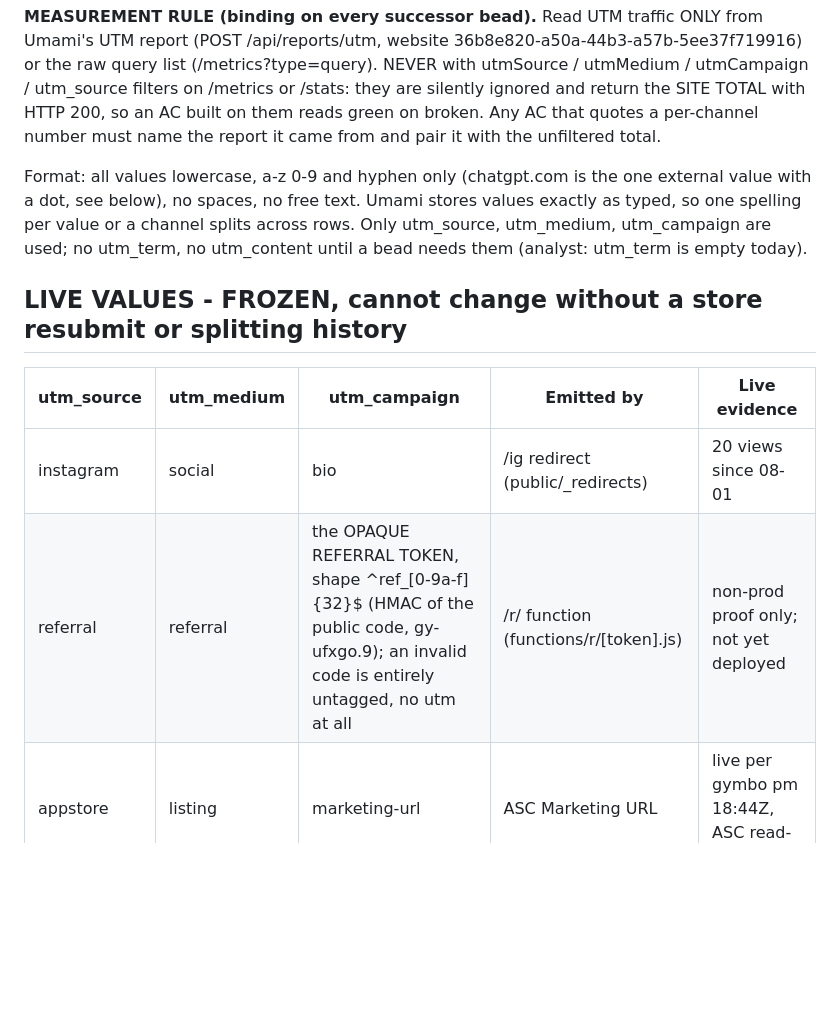
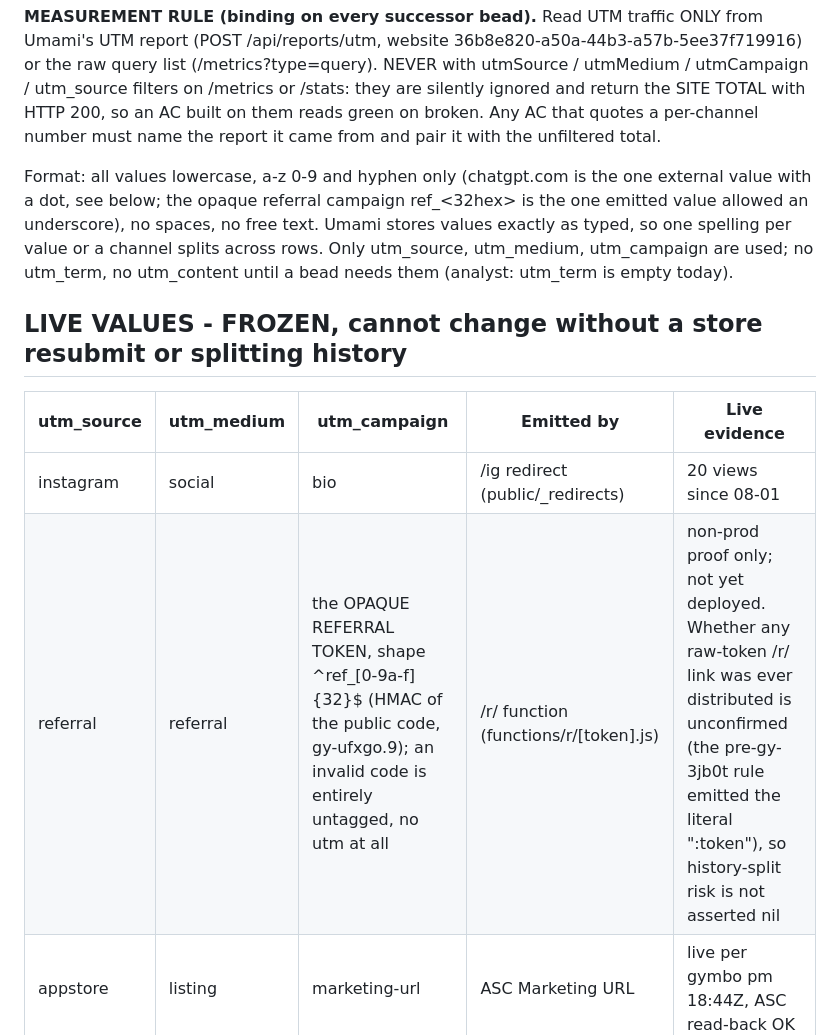
Before and after one commit to material-lab-io/gymbo-landing, a Markdown page: ops/utm-vocabulary.md, the part around the change. Drawn GitHub-style; blank space fills up the shorter version.

Commit message:
gy-ufxgo.9: vocab doc, state the ref_ underscore exception and the not-yet-deployed evidence honestly (marketer review)
Co-Authored-By: Claude Sonnet 5.5 <noreply@anthropic.com>

```diff
--- a/ops/utm-vocabulary.md
+++ b/ops/utm-vocabulary.md
@@ -4,14 +4,14 @@ Source: gm-xar, marketer final 2026-09-19 06:50Z (AC2 confirmed by analyst 2026-
 
 **MEASUREMENT RULE (binding on every successor bead).** Read UTM traffic ONLY from Umami's UTM report (POST /api/reports/utm, website 36b8e820-a50a-44b3-a57b-5ee37f719916) or the raw query list (/metrics?type=query). NEVER with utmSource / utmMedium / utmCampaign / utm_source filters on /metrics or /stats: they are silently ignored and return the SITE TOTAL with HTTP 200, so an AC built on them reads green on broken. Any AC that quotes a per-channel number must name the report it came from and pair it with the unfiltered total.
 
-Format: all values lowercase, a-z 0-9 and hyphen only (chatgpt.com is the one external value with a dot, see below), no spaces, no free text. Umami stores values exactly as typed, so one spelling per value or a channel splits across rows. Only utm_source, utm_medium, utm_campaign are used; no utm_term, no utm_content until a bead needs them (analyst: utm_term is empty today).
+Format: all values lowercase, a-z 0-9 and hyphen only (chatgpt.com is the one external value with a dot, see below; the opaque referral campaign ref_<32hex> is the one emitted value allowed an underscore), no spaces, no free text. Umami stores values exactly as typed, so one spelling per value or a channel splits across rows. Only utm_source, utm_medium, utm_campaign are used; no utm_term, no utm_content until a bead needs them (analyst: utm_term is empty today).
 
 ## LIVE VALUES - FROZEN, cannot change without a store resubmit or splitting history
 
 | utm_source | utm_medium | utm_campaign | Emitted by | Live evidence |
 |---|---|---|---|---|
 | instagram | social | bio | /ig redirect (public/_redirects) | 20 views since 08-01 |
-| referral | referral | the OPAQUE REFERRAL TOKEN, shape ^ref_[0-9a-f]{32}$ (HMAC of the public code, gy-ufxgo.9); an invalid code is entirely untagged, no utm at all | /r/ function (functions/r/[token].js) | non-prod proof only; not yet deployed |
+| referral | referral | the OPAQUE REFERRAL TOKEN, shape ^ref_[0-9a-f]{32}$ (HMAC of the public code, gy-ufxgo.9); an invalid code is entirely untagged, no utm at all | /r/ function (functions/r/[token].js) | non-prod proof only; not yet deployed. Whether any raw-token /r/ link was ever distributed is unconfirmed (the pre-gy-3jb0t rule emitted the literal ":token"), so history-split risk is not asserted nil |
 | appstore | listing | marketing-url | ASC Marketing URL | live per gymbo pm 18:44Z, ASC read-back OK |
 | appstore | listing | support-url | ASC Support URL | 2 views (analyst) |
 
```
